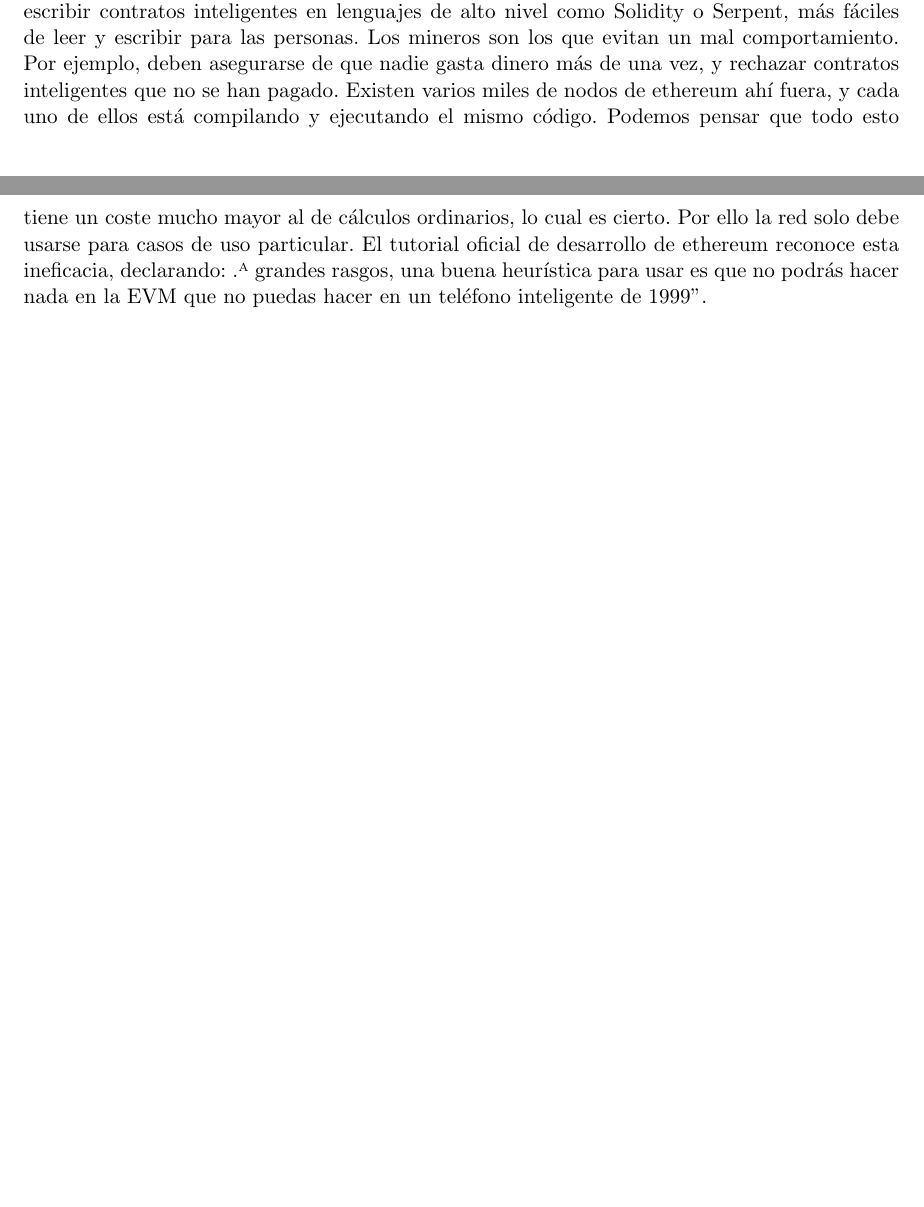
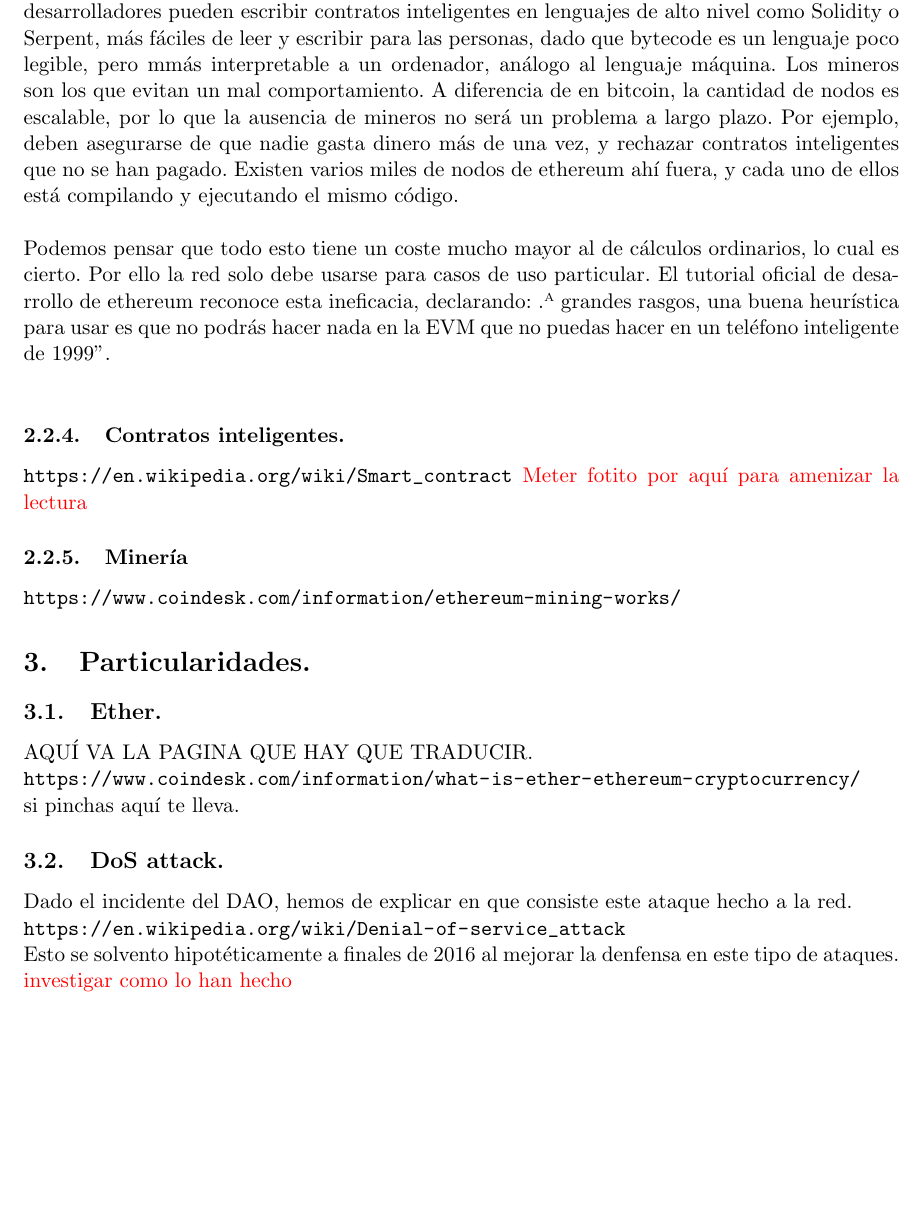
Before and after one commit to pedrobn23/Ether, a LaTeX document (memoria.tex): two parts of pages 4 and 5 of 5 before the commit and part of page 5 of 5 after it, the two joined at a grey line, cut so that both start at the same text, the shorter picture padded with empty space. Compiled offline with pdfLaTeX.

Commit message:
actualizadas cosas por hacer y añadidos link sobre que incluir en las partes

```diff
--- a/memoria.tex
+++ b/memoria.tex
@@ -137,11 +113,0 @@ El cálculo real en la EVM se consigue mediante un lenguaje ‘bytecode’ basad
-desarrolladores pueden escribir contratos inteligentes en lenguajes de alto nivel como Solidity o
-Serpent, más fáciles de leer y escribir para las personas.
-Los mineros son los que evitan un mal comportamiento. Por ejemplo, deben asegurarse de que
-nadie gasta dinero más de una vez, y rechazar contratos inteligentes que no se han pagado.
-Existen varios miles de nodos de ethereum ahí fuera, y cada uno de ellos está compilando y
-ejecutando el mismo código.
-Podemos pensar que todo esto tiene un coste mucho mayor al de cálculos ordinarios, lo cual es
-cierto. Por ello la red solo debe usarse para casos de uso particular.
-El tutorial oficial de desarrollo de ethereum reconoce esta ineficacia, declarando:
-"A grandes rasgos, una buena heurística para usar es que no podrás hacer nada en la EVM que
-no puedas hacer en un teléfono inteligente de 1999".
@@ -148 +125,27 @@ no puedas hacer en un teléfono inteligente de 1999".
+El cálculo real en la EVM se consigue mediante un lenguaje ‘bytecode’ basado en pilas, pero los desarrolladores pueden escribir contratos inteligentes en lenguajes de alto nivel como Solidity o Serpent, más fáciles de leer y escribir para las personas, dado que bytecode es un lenguaje poco legible, pero mmás interpretable a un ordenador, análogo al lenguaje máquina. Los mineros son los que evitan un mal comportamiento. A diferencia de en bitcoin, la cantidad de nodos es escalable, por lo que la ausencia de mineros no será un problema a largo plazo. Por ejemplo, deben asegurarse de que
+nadie gasta dinero más de una vez, y rechazar contratos inteligentes que no se han pagado. Existen varios miles de nodos de ethereum ahí fuera, y cada uno de ellos está compilando y ejecutando el mismo código.\\
+
+Podemos pensar que todo esto tiene un coste mucho mayor al de cálculos ordinarios, lo cual es cierto. Por ello la red solo debe usarse para casos de uso particular. El tutorial oficial de desarrollo de ethereum reconoce esta ineficacia, declarando:
+"A grandes rasgos, una buena heurística para usar es que no podrás hacer nada en la EVM que no puedas hacer en un teléfono inteligente de 1999".\\
+
+\subsubsection{Contratos inteligentes.}
+
+\url{https://en.wikipedia.org/wiki/Smart_contract}
+\textcolor{red}{Meter fotito por aquí para amenizar la lectura}
+
+\subsubsection{Minería}
+\url{https://www.coindesk.com/information/ethereum-mining-works/}
+
+\section{Particularidades.}
+
+\subsection{Ether.}
+
+AQUÍ VA LA PAGINA QUE HAY QUE TRADUCIR.	\\
+\url{https://www.coindesk.com/information/what-is-ether-ethereum-cryptocurrency/}	\\
+si pinchas aquí te lleva.
+
+\subsection{DoS attack.}
+Dado el incidente del DAO, hemos de explicar en que consiste este ataque hecho a la red.		 \\
+\url{https://en.wikipedia.org/wiki/Denial-of-service_attack}\\
+Esto se solvento hipotéticamente a finales de 2016 al mejorar la denfensa en este tipo de ataques. \textcolor{red}{investigar como lo han hecho}
 \end{document}
```
Also changed, not shown: memoria.pdf, memoria.tex (48 more changed lines), 1 other file.
